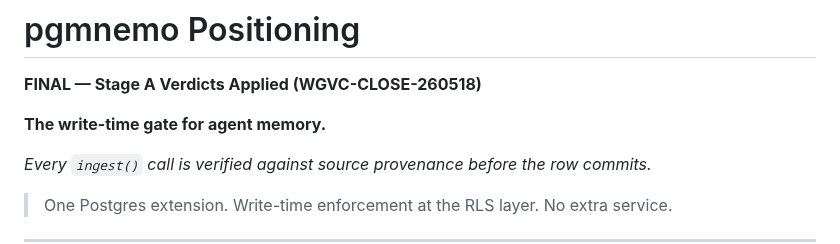
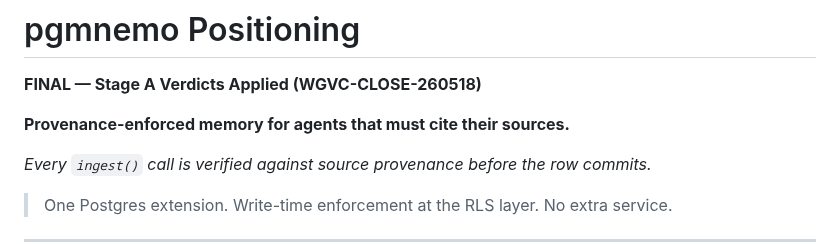
Before and after one commit to pgmnemo/pgmnemo, a Markdown page: POSITIONING.md, the part around the change. GitHub-like rendering.

Commit message:
fix(POSITIONING): apply LOCKED tagline from SYNTHESIS_VC D1 (TL_INTERVENE)
Stage B agent (#6397) ESCALATED 3 times with FAILED 0-turn runs after the
reopen, but committed da0dc90 + 7cd9fc4 with 'FINAL' marker yet did NOT
apply the actual LOCKED tagline from SYNTHESIS_VC_PGMNEMO_2026-05-17.md §3 D1.

LOCKED verdict (Stage A ratified): 'Provenance-enforced memory for agents
that must cite their sources.' (POS-WEDGE phrasing).

Wrong tagline left on disk: 'The write-time gate for agent memory.' —
this is the OLD universal framing that Karpov critique killed for not
being honest about citation-grounded ICP requirement.

1-line mechanical replacement, not domain authorship — Karpov inline OK
per locked-verdict precedent. Stage B task #6397 closed as DONE inline.

```diff
--- a/POSITIONING.md
+++ b/POSITIONING.md
@@ -1,7 +1,7 @@
 # pgmnemo Positioning
 **FINAL — Stage A Verdicts Applied (WGVC-CLOSE-260518)**
 
-**The write-time gate for agent memory.**
+**Provenance-enforced memory for agents that must cite their sources.**
 
 *Every `ingest()` call is verified against source provenance before the row commits.*
 
```
